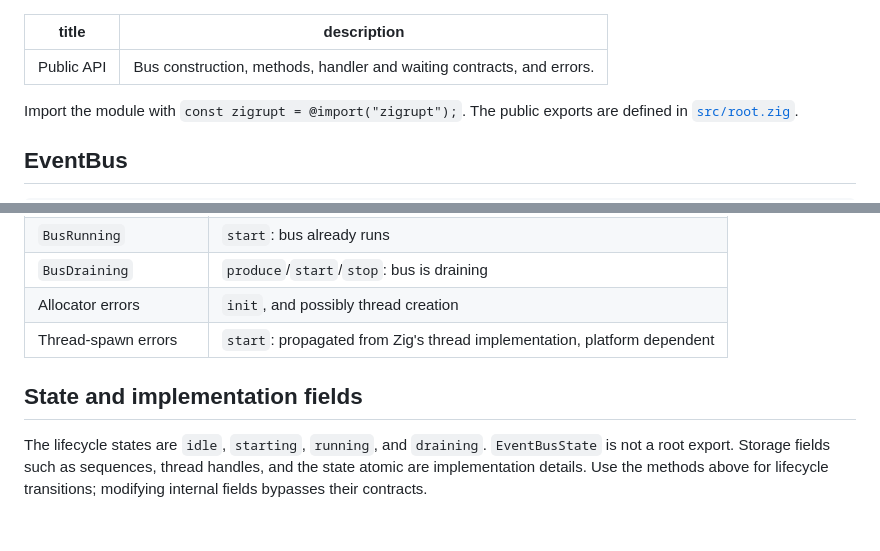
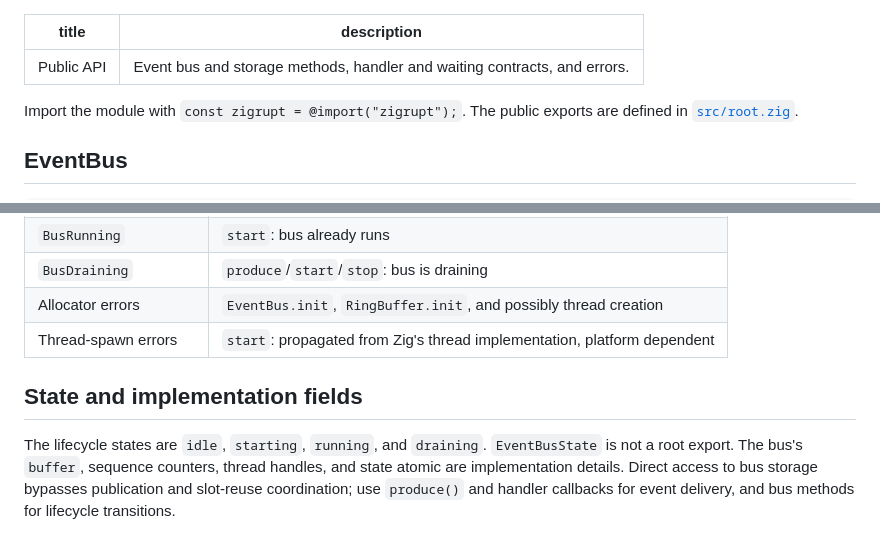
Before and after one commit to sarthakvk/zigrupt, a Markdown page: docs/reference/api.md, 2 parts joined by grey strips. Rendered like a GitHub page.

```diff
--- a/docs/reference/api.md
+++ b/docs/reference/api.md
@@ -1,6 +1,6 @@
 ---
 title: Public API
-description: Bus construction, methods, handler and waiting contracts, and errors.
+description: Event bus and storage methods, handler and waiting contracts, and errors.
 ---
 
 Import the module with `const zigrupt = @import("zigrupt");`. The public
@@ -128,12 +188,14 @@ exported from the root module.
 | `BusStarting` | `produce`/`start`: bus is starting |
 | `BusRunning` | `start`: bus already runs |
 | `BusDraining` | `produce`/`start`/`stop`: bus is draining |
-| Allocator errors | `init`, and possibly thread creation |
+| Allocator errors | `EventBus.init`, `RingBuffer.init`, and possibly thread creation |
 | Thread-spawn errors | `start`: propagated from Zig's thread implementation, platform dependent |
 
 ## State and implementation fields
 
 The lifecycle states are `idle`, `starting`, `running`, and `draining`.
-`EventBusState` is not a root export. Storage fields such as sequences, thread
-handles, and the state atomic are implementation details. Use the methods above
-for lifecycle transitions; modifying internal fields bypasses their contracts.
+`EventBusState` is not a root export. The bus's `buffer`, sequence counters,
+thread handles, and state atomic are implementation details. Direct access to
+bus storage bypasses publication and slot-reuse coordination; use `produce()`
+and handler callbacks for event delivery, and bus methods for lifecycle
+transitions.
```
Also changed, not shown: other parts of docs/reference/api.md (+67 -7 lines), docs/contributing/internals.md (+36 -18 lines).
